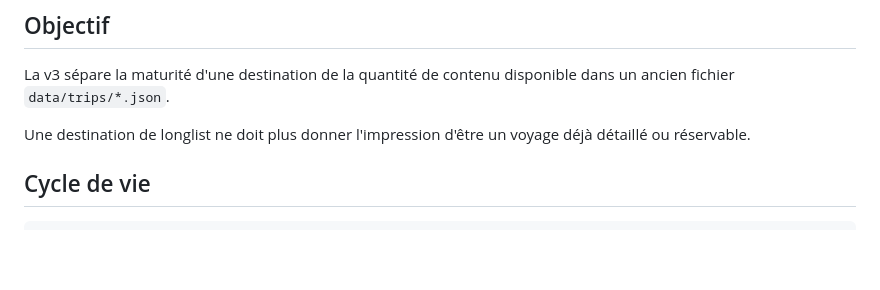
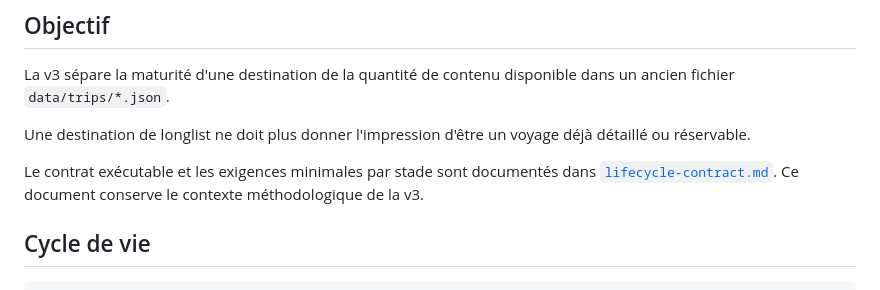
Before and after one commit to Alanb3110/atlas-voyage, a Markdown page: docs/data-lifecycle-v3.md, the part around the change. Drawn GitHub-style; blank space fills up the shorter version.

```diff
--- a/docs/data-lifecycle-v3.md
+++ b/docs/data-lifecycle-v3.md
@@ -5,6 +5,8 @@
 La v3 sépare la maturité d'une destination de la quantité de contenu disponible dans un ancien fichier `data/trips/*.json`.
 
 Une destination de longlist ne doit plus donner l'impression d'être un voyage déjà détaillé ou réservable.
+
+Le contrat exécutable et les exigences minimales par stade sont documentés dans [`lifecycle-contract.md`](./lifecycle-contract.md). Ce document conserve le contexte méthodologique de la v3.
 
 ## Cycle de vie
 
```
